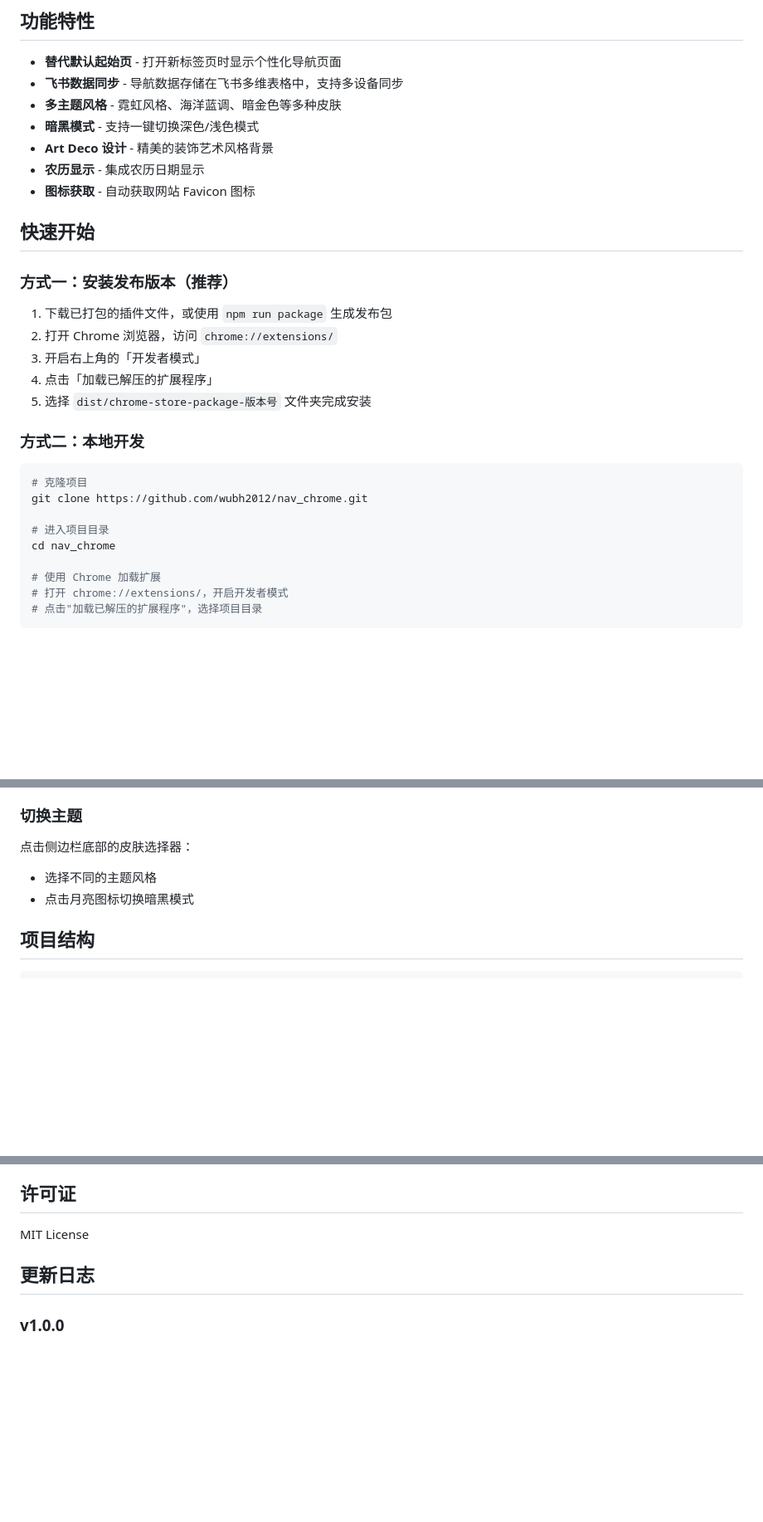
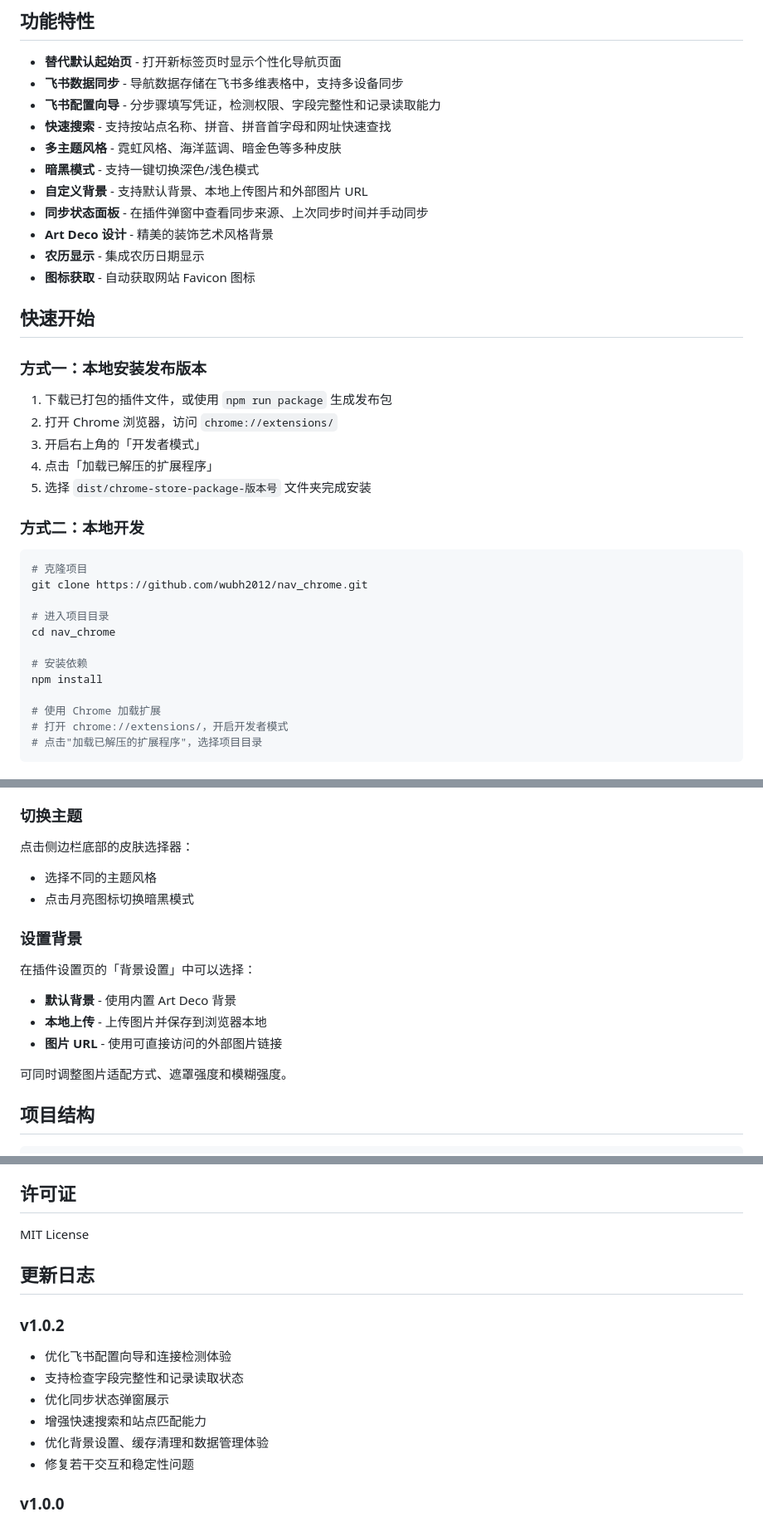
Before and after one commit to wubh2012/nav_chrome, a Markdown page: README.md, 3 parts joined by grey strips. Shown at 83% size. GitHub-like rendering; blank space fills up the shorter version.

````diff
--- a/README.md
+++ b/README.md
@@ -6,15 +6,19 @@
 
 - **替代默认起始页** - 打开新标签页时显示个性化导航页面
 - **飞书数据同步** - 导航数据存储在飞书多维表格中，支持多设备同步
+- **飞书配置向导** - 分步骤填写凭证，检测权限、字段完整性和记录读取能力
+- **快速搜索** - 支持按站点名称、拼音、拼音首字母和网址快速查找
 - **多主题风格** - 霓虹风格、海洋蓝调、暗金色等多种皮肤
 - **暗黑模式** - 支持一键切换深色/浅色模式
+- **自定义背景** - 支持默认背景、本地上传图片和外部图片 URL
+- **同步状态面板** - 在插件弹窗中查看同步来源、上次同步时间并手动同步
 - **Art Deco 设计** - 精美的装饰艺术风格背景
 - **农历显示** - 集成农历日期显示
 - **图标获取** - 自动获取网站 Favicon 图标
 
 ## 快速开始
 
-### 方式一：安装发布版本（推荐）
+### 方式一：本地安装发布版本
 
 1. 下载已打包的插件文件，或使用 `npm run package` 生成发布包
 2. 打开 Chrome 浏览器，访问 `chrome://extensions/`
@@ -30,6 +34,9 @@ git clone https://github.com/wubh2012/nav_chrome.git
 
 # 进入项目目录
 cd nav_chrome
+
+# 安装依赖
+npm install
 
 # 使用 Chrome 加载扩展
 # 打开 chrome://extensions/，开启开发者模式
@@ -177,6 +186,16 @@ dist/shuiguo-nav-chrome-版本号.zip
 - 选择不同的主题风格
 - 点击月亮图标切换暗黑模式
 
+### 设置背景
+
+在插件设置页的「背景设置」中可以选择：
+
+- **默认背景** - 使用内置 Art Deco 背景
+- **本地上传** - 上传图片并保存到浏览器本地
+- **图片 URL** - 使用可直接访问的外部图片链接
+
+可同时调整图片适配方式、遮罩强度和模糊强度。
+
 ## 项目结构
 
 ```
@@ -246,6 +283,14 @@ MIT License
 
 ## 更新日志
 
+### v1.0.2
+- 优化飞书配置向导和连接检测体验
+- 支持检查字段完整性和记录读取状态
+- 优化同步状态弹窗展示
+- 增强快速搜索和站点匹配能力
+- 优化背景设置、缓存清理和数据管理体验
+- 修复若干交互和稳定性问题
+
 ### v1.0.0
 - 初始版本发布
 - 支持飞书多维表格数据同步
````
Also changed, not shown: other parts of README.md (+25 -5 lines).
